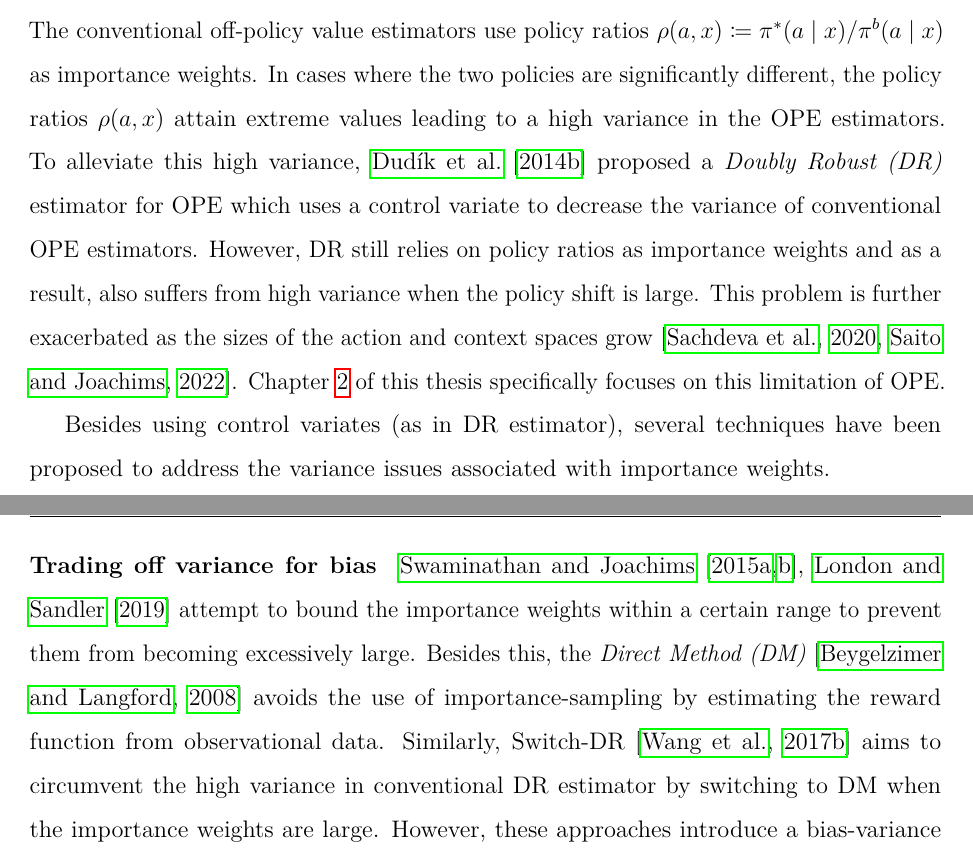
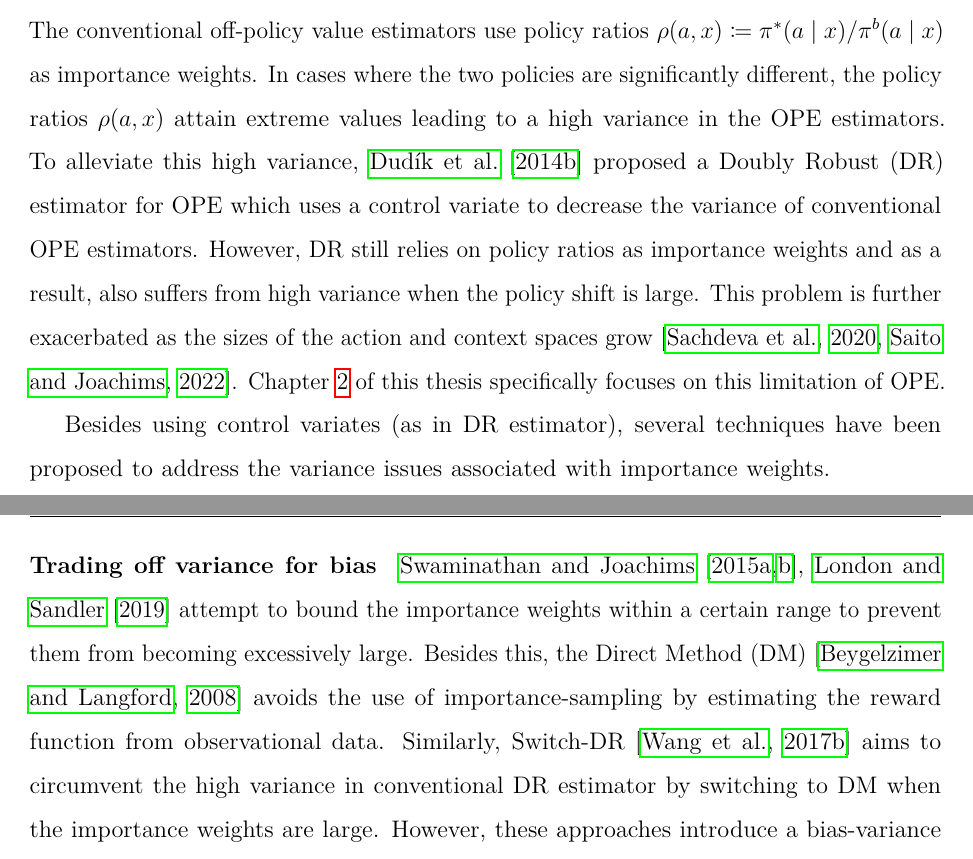
Before and after one commit to faaizT/dphil_thesis, a LaTeX thesis (main.tex, which reads text/ch1-intro.tex): two parts of pages 11 and 12 of 225, joined at a grey line, cut so that both start at the same text. Compiled offline with pdfLaTeX.

Commit message:
Submitted version of the thesis

```diff
--- a/text/ch1-intro.tex
+++ b/text/ch1-intro.tex
@@ -68,7 +68,7 @@ However, these estimators come with their own set of limitations, which are desc
 \subsection{High variance of OPE estimators}\label{subsec:high-variance}
 The conventional off-policy value estimators use policy ratios $\rho(a, x) \coloneqq \tar(a\mid x)/\beh(a\mid x)$ as importance weights.
 In cases where the two policies are significantly different, the policy ratios $\rho(a, x)$ attain extreme values leading to a high variance in the OPE estimators.
-To alleviate this high variance, \cite{dudik2014doubly} proposed a \emph{Doubly Robust (DR)} estimator for OPE which uses a control variate to decrease the variance of conventional OPE estimators.
+To alleviate this high variance, \cite{dudik2014doubly} proposed a Doubly Robust (DR) estimator for OPE which uses a control variate to decrease the variance of conventional OPE estimators.
 % It is also doubly robust in that it yields accurate value estimates if either the importance weights $\rho(a, x)$ or the outcome model $\hat{\mu}(a, x)$ is well estimated \citep{dudik2014doubly, jiang2016doubly}.
 % The DR estimator for $\Etar[Y]$ can be written as follows:
 % \[
@@ -88,7 +88,7 @@ Besides using control variates (as in DR estimator), several techniques have bee
 
 \paragraph{Trading off variance for bias}
 \cite{swaminathan2015counterfactual, swaminathan2015the, chaudhuri2019london} attempt to bound the importance weights within a certain range to prevent them from becoming excessively large.
-Besides this, the \emph{Direct Method (DM)} \citep{Beygelzimer2008Offset} avoids the use of importance-sampling by estimating the reward function from observational data.
+Besides this, the Direct Method (DM) \citep{Beygelzimer2008Offset} avoids the use of importance-sampling by estimating the reward function from observational data.
 Similarly, Switch-DR \citep{wang2017optimal} aims to circumvent the high variance in conventional DR estimator by switching to DM when the importance weights are large.
 However, these approaches introduce a bias-variance trade-off, as clipping the weights or using the learned reward function can introduce bias into the estimates.
 % Like weight clipping, this approach can also increase the bias, since the DM can have a high bias.
```
Also changed, not shown: 1 other file.
